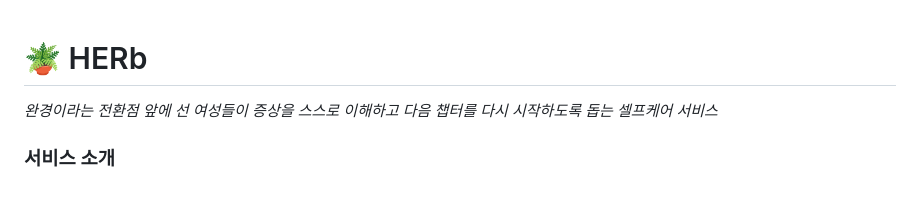
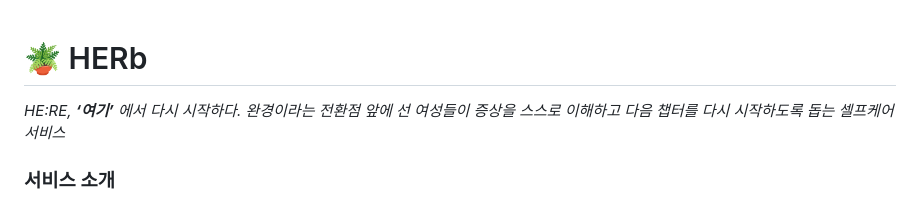
Before and after one commit to 2026-HERETHON/2026-herethon-17, a Markdown page: README.md, the part around the change. Rendered like a GitHub page.

```diff
--- a/README.md
+++ b/README.md
@@ -1,5 +1,6 @@
 
 # 🪴 HERb
+*HE:RE, **‘여기’** 에서 다시 시작하다.*
 *완경이라는 전환점 앞에 선 여성들이 증상을 스스로 이해하고 다음 챕터를 다시 시작하도록 돕는 셀프케어 서비스*
 
 ### 서비스 소개
```
